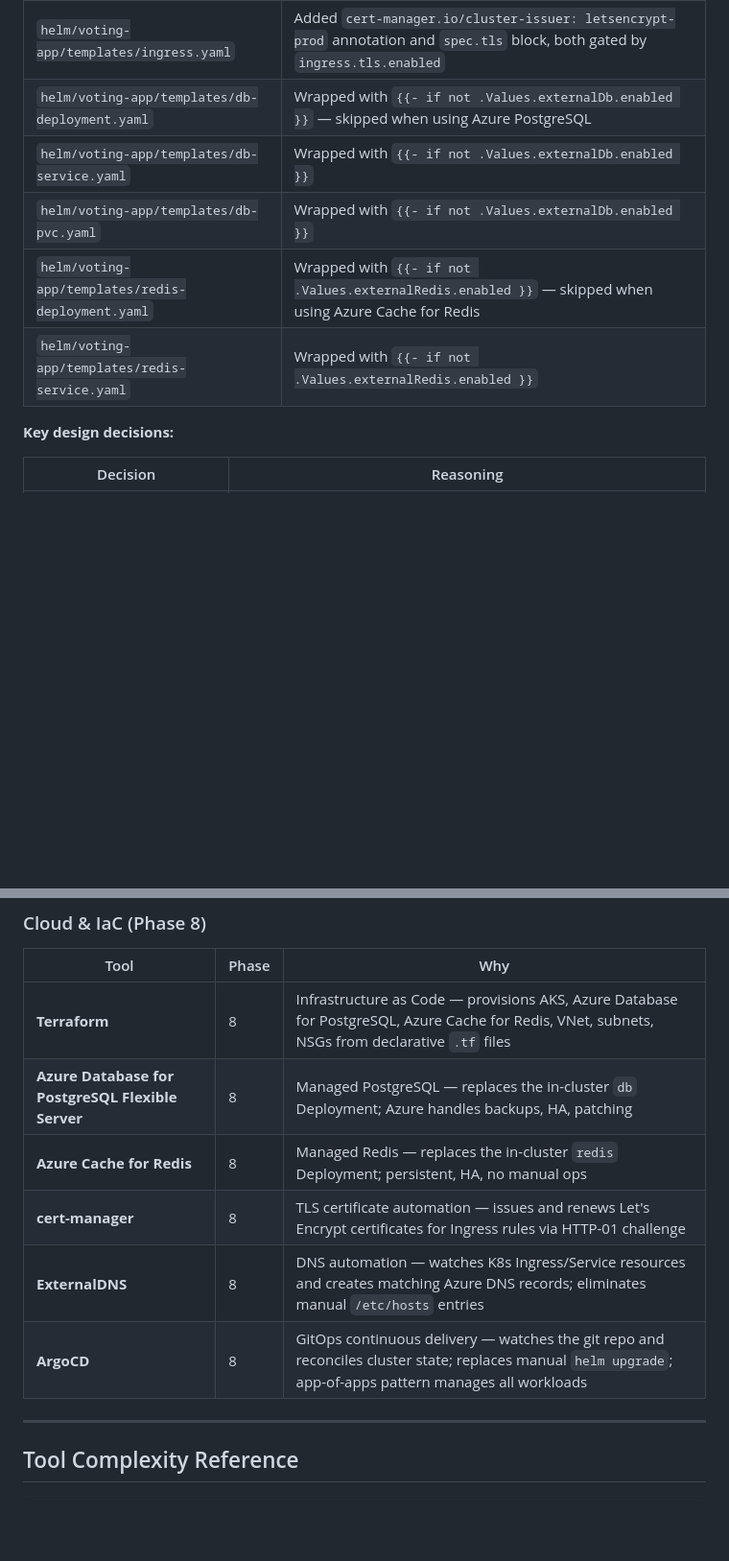
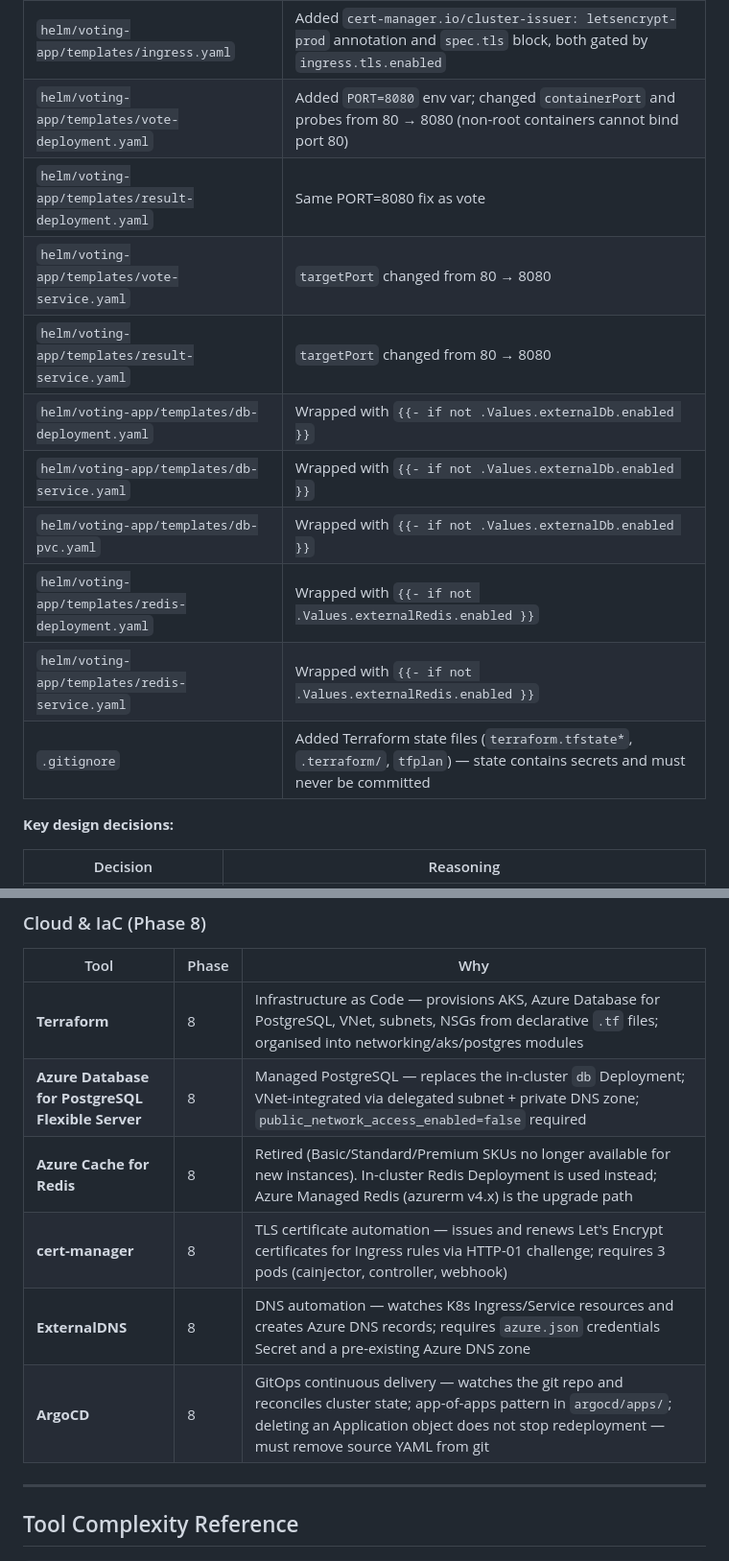
Before and after one commit to NeyamatUllah/multi-stack-voting-app, a Markdown page: docs/devsecnetops-learning-plan.md, 2 parts joined by grey strips. Shown at 96% size. GitHub-like rendering; blank space fills up the shorter version.

```diff
--- a/docs/devsecnetops-learning-plan.md
+++ b/docs/devsecnetops-learning-plan.md
@@ -1951,9 +1950,14 @@ App:            vote HTTP 200, result HTTP 200 ✅
 | `helm/voting-app/templates/ingress.yaml` | Added `cert-manager.io/cluster-issuer: letsencrypt-prod` annotation and `spec.tls` block, both gated by `ingress.tls.enabled` |
-| `helm/voting-app/templates/db-deployment.yaml` | Wrapped with `{{- if not .Values.externalDb.enabled }}` — skipped when using Azure PostgreSQL |
+| `helm/voting-app/templates/vote-deployment.yaml` | Added `PORT=8080` env var; changed `containerPort` and probes from 80 → 8080 (non-root containers cannot bind port 80) |
+| `helm/voting-app/templates/result-deployment.yaml` | Same PORT=8080 fix as vote |
+| `helm/voting-app/templates/vote-service.yaml` | `targetPort` changed from 80 → 8080 |
+| `helm/voting-app/templates/result-service.yaml` | `targetPort` changed from 80 → 8080 |
+| `helm/voting-app/templates/db-deployment.yaml` | Wrapped with `{{- if not .Values.externalDb.enabled }}` |
 | `helm/voting-app/templates/db-service.yaml` | Wrapped with `{{- if not .Values.externalDb.enabled }}` |
 | `helm/voting-app/templates/db-pvc.yaml` | Wrapped with `{{- if not .Values.externalDb.enabled }}` |
-| `helm/voting-app/templates/redis-deployment.yaml` | Wrapped with `{{- if not .Values.externalRedis.enabled }}` — skipped when using Azure Cache for Redis |
+| `helm/voting-app/templates/redis-deployment.yaml` | Wrapped with `{{- if not .Values.externalRedis.enabled }}` |
 | `helm/voting-app/templates/redis-service.yaml` | Wrapped with `{{- if not .Values.externalRedis.enabled }}` |
+| `.gitignore` | Added Terraform state files (`terraform.tfstate*`, `.terraform/`, `tfplan`) — state contains secrets and must never be committed |
 
 **Key design decisions:**
 
@@ -2100,12 +2139,12 @@ All tools used across the 8-phase roadmap, grouped by category.
 
 | Tool | Phase | Why |
 |------|-------|-----|
-| **Terraform** | 8 | Infrastructure as Code — provisions AKS, Azure Database for PostgreSQL, Azure Cache for Redis, VNet, subnets, NSGs from declarative `.tf` files |
-| **Azure Database for PostgreSQL Flexible Server** | 8 | Managed PostgreSQL — replaces the in-cluster `db` Deployment; Azure handles backups, HA, patching |
-| **Azure Cache for Redis** | 8 | Managed Redis — replaces the in-cluster `redis` Deployment; persistent, HA, no manual ops |
-| **cert-manager** | 8 | TLS certificate automation — issues and renews Let's Encrypt certificates for Ingress rules via HTTP-01 challenge |
-| **ExternalDNS** | 8 | DNS automation — watches K8s Ingress/Service resources and creates matching Azure DNS records; eliminates manual `/etc/hosts` entries |
-| **ArgoCD** | 8 | GitOps continuous delivery — watches the git repo and reconciles cluster state; replaces manual `helm upgrade`; app-of-apps pattern manages all workloads |
+| **Terraform** | 8 | Infrastructure as Code — provisions AKS, Azure Database for PostgreSQL, VNet, subnets, NSGs from declarative `.tf` files; organised into networking/aks/postgres modules |
+| **Azure Database for PostgreSQL Flexible Server** | 8 | Managed PostgreSQL — replaces the in-cluster `db` Deployment; VNet-integrated via delegated subnet + private DNS zone; `public_network_access_enabled=false` required |
+| **Azure Cache for Redis** | 8 | Retired (Basic/Standard/Premium SKUs no longer available for new instances). In-cluster Redis Deployment is used instead; Azure Managed Redis (azurerm v4.x) is the upgrade path |
+| **cert-manager** | 8 | TLS certificate automation — issues and renews Let's Encrypt certificates for Ingress rules via HTTP-01 challenge; requires 3 pods (cainjector, controller, webhook) |
+| **ExternalDNS** | 8 | DNS automation — watches K8s Ingress/Service resources and creates Azure DNS records; requires `azure.json` credentials Secret and a pre-existing Azure DNS zone |
+| **ArgoCD** | 8 | GitOps continuous delivery — watches the git repo and reconciles cluster state; app-of-apps pattern in `argocd/apps/`; deleting an Application object does not stop redeployment — must remove source YAML from git |
 
 ---
 
```
Also changed, not shown: other parts of docs/devsecnetops-learning-plan.md (+86 -52 lines).
